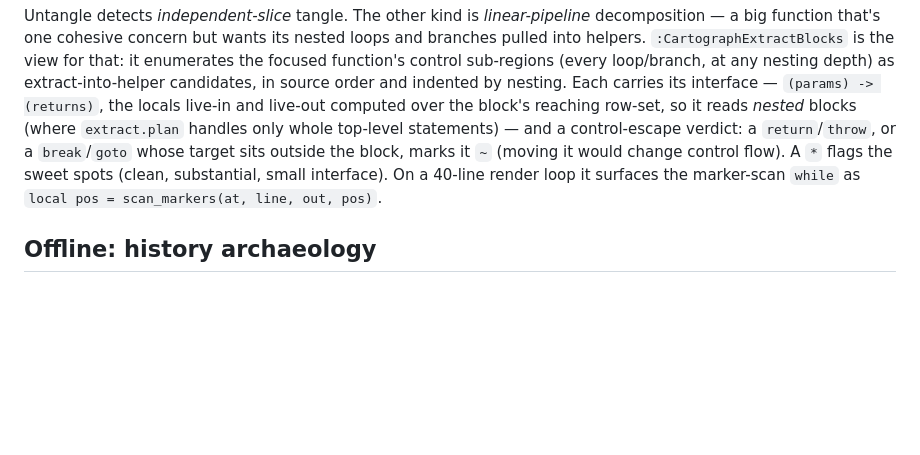
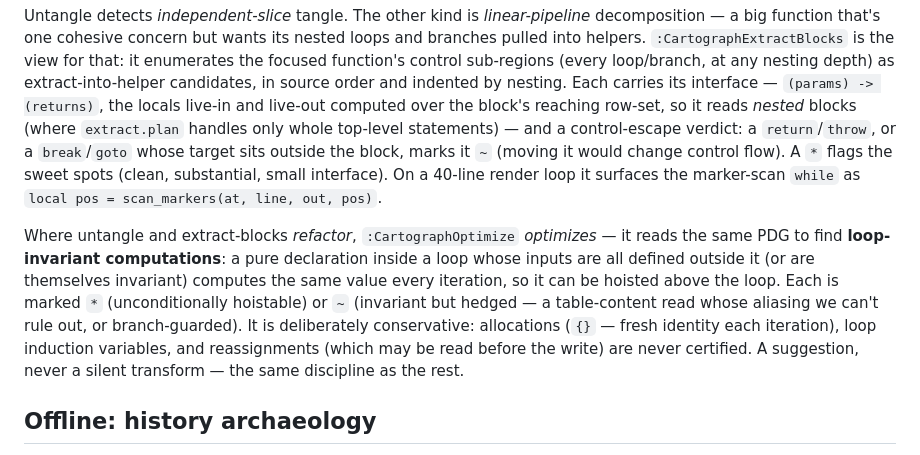
Before and after one commit to t0suj4/cartograph.nvim, a Markdown page: README.md, the part around the change. GitHub-like rendering; blank space fills up the shorter version.

Commit message:
docs: :CartographOptimize — loop-invariant code motion (LICM INC 1)
Document the optimizing sibling of untangle in the untangle section: per-loop
invariant computations with a */~ verdict, conservative about allocations, loop
vars, and reassignments.

Co-Authored-By: Claude Fable 5 <noreply@anthropic.com>

```diff
--- a/README.md
+++ b/README.md
@@ -902,6 +902,16 @@ outside the block, marks it `~` (moving it would change control flow). A `*` fla
 the sweet spots (clean, substantial, small interface). On a 40-line render loop it
 surfaces the marker-scan `while` as `local pos = scan_markers(at, line, out, pos)`.
 
+Where untangle and extract-blocks *refactor*, `:CartographOptimize` *optimizes* — it
+reads the same PDG to find **loop-invariant computations**: a pure declaration inside
+a loop whose inputs are all defined outside it (or are themselves invariant) computes
+the same value every iteration, so it can be hoisted above the loop. Each is marked
+`*` (unconditionally hoistable) or `~` (invariant but hedged — a table-content read
+whose aliasing we can't rule out, or branch-guarded). It is deliberately conservative:
+allocations (`{}` — fresh identity each iteration), loop induction variables, and
+reassignments (which may be read before the write) are never certified. A suggestion,
+never a silent transform — the same discipline as the rest.
+
 ## Offline: history archaeology
 
 A sibling tool that lives under `cartograph.history` and runs *outside* the live
```
